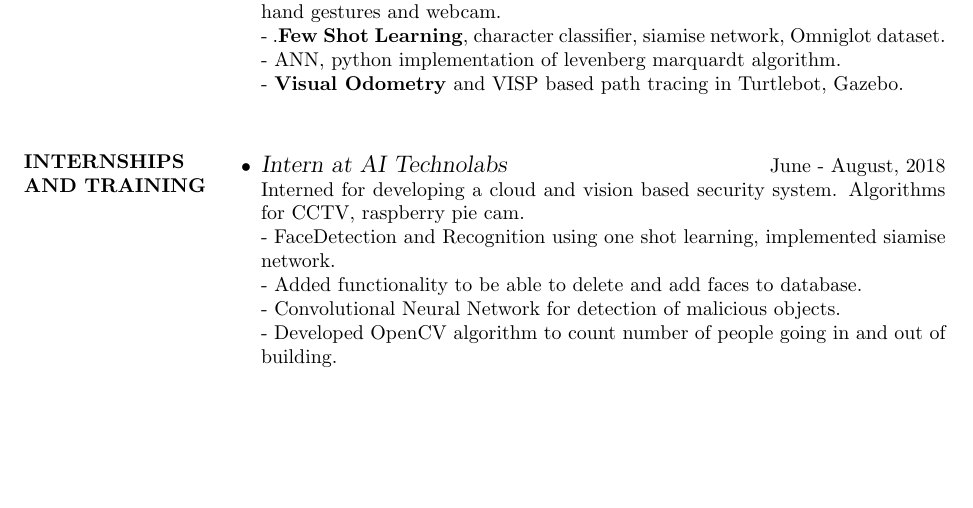
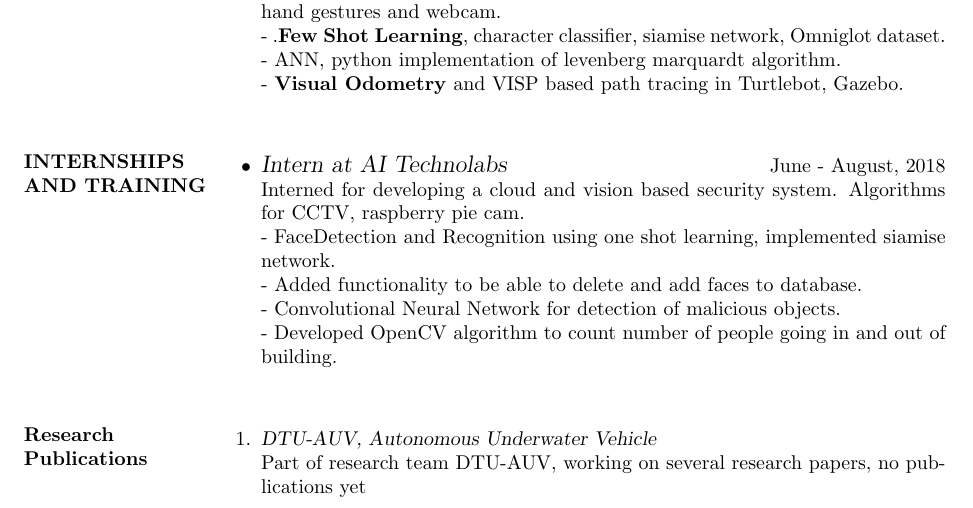
Before and after one commit to AadharT/Resume, a LaTeX CV (myresume.tex): part of page 2 of 2, cut so that both start at the same text, the shorter picture padded with empty space. Compiled offline with pdfLaTeX.

Commit message:
add publications

```diff
--- a/myresume.tex
+++ b/myresume.tex
@@ -71,5 +71,12 @@ SSC & Apeejay, Sheikh Sarai & CBSE & 2014 & 10 GPA\\
 	- Developed OpenCV algorithm to count number of people going in and out of building.\\
  \end{itemize}
 
+\section{Research Publications}\begin{enumerate}
+\item {\sl DTU-AUV, Autonomous Underwater Vehicle  }\\
+	Part of research team DTU-AUV, working on several research papers, no publications yet
+
+\end{enumerate}
+
+
 \end{resume}
 \end{document}
```
Also changed, not shown: myresume.pdf, 1 other file.
